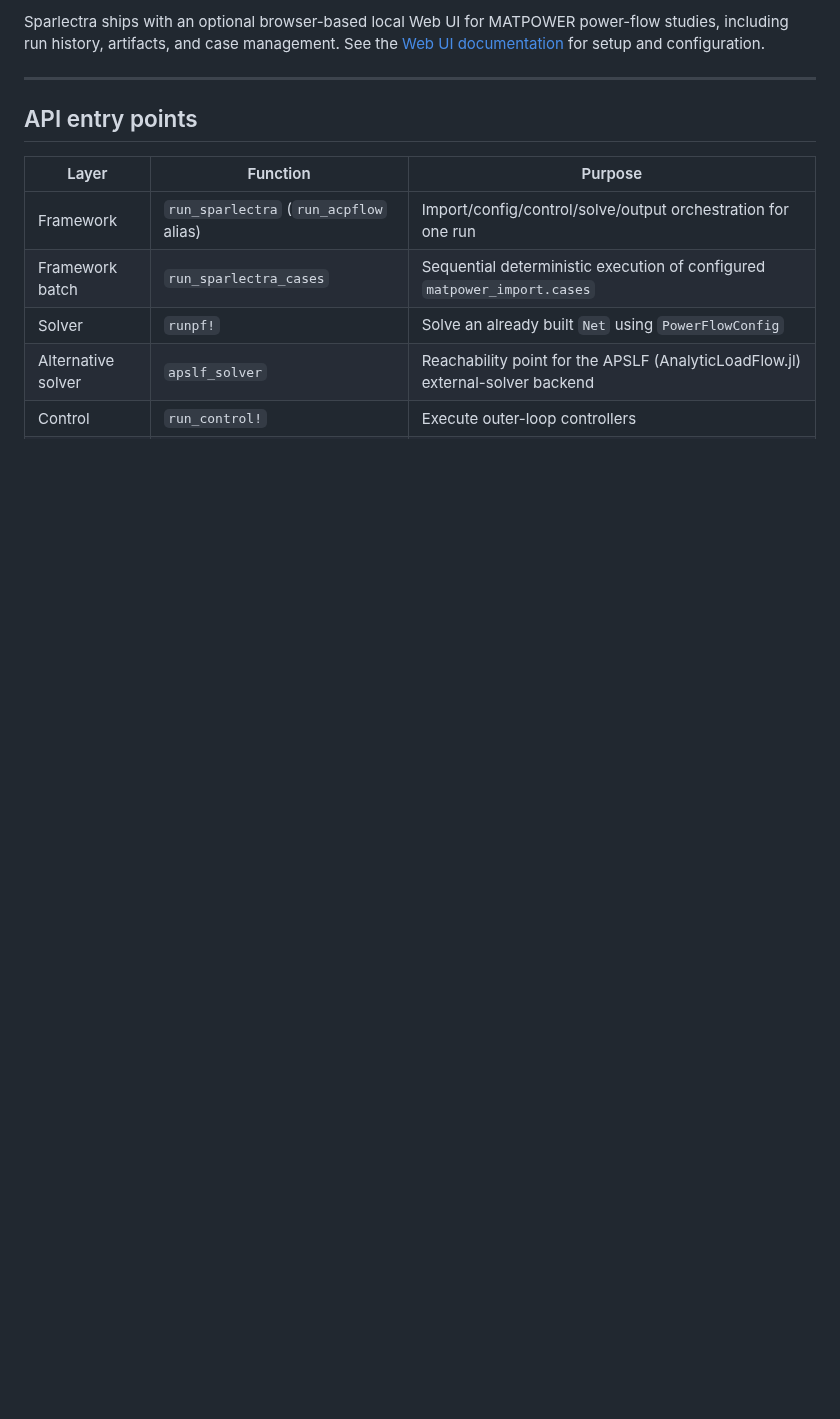
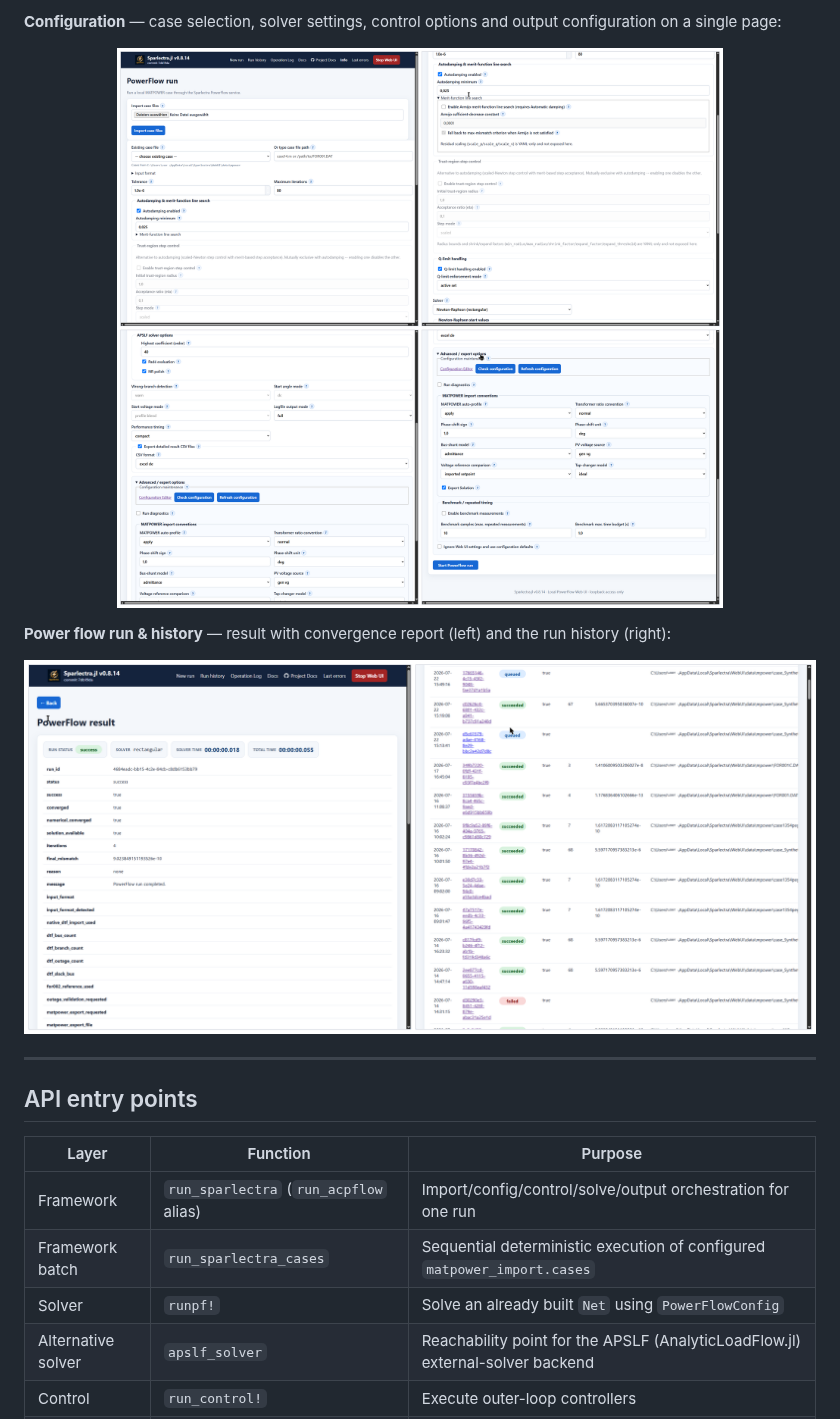
Before and after one commit to Welthulk/Sparlectra.jl, a Markdown page: README.md, the part around one of its changes. Drawn GitHub-style; pictures changed too: docs/src/assets/webui_configuration.png (added), docs/src/assets/webui_powerflow_history.png (added); blank space fills up the shorter version.

Commit message:
polish readme

```diff
--- a/README.md
+++ b/README.md
@@ -89,5 +89,15 @@ For custom network construction, batch execution, solver internals, and the loca
 
-Sparlectra ships with an optional browser-based local Web UI for MATPOWER power-flow studies, including run history, artifacts, and case management. See the [Web UI documentation](https://welthulk.github.io/Sparlectra.jl/webui/) for setup and configuration.
+**Configuration** — case selection, solver settings, control options and output configuration on a single page:
+
+<p align="center">
+  <a href="docs/src/assets/webui_configuration.png"><img src="docs/src/assets/webui_configuration.png" alt="Sparlectra Web UI – PowerFlow run configuration" width="850"></a>
+</p>
+
+**Power flow run & history** — result with convergence report (left) and the run history (right):
+
+<p align="center">
+  <a href="docs/src/assets/webui_powerflow_history.png"><img src="docs/src/assets/webui_powerflow_history.png" alt="Sparlectra Web UI – PowerFlow result and run history" width="850"></a>
+</p>
 
 ---
 
```
Also changed, not shown: other parts of README.md (+1 -1 lines), 1 other file.
